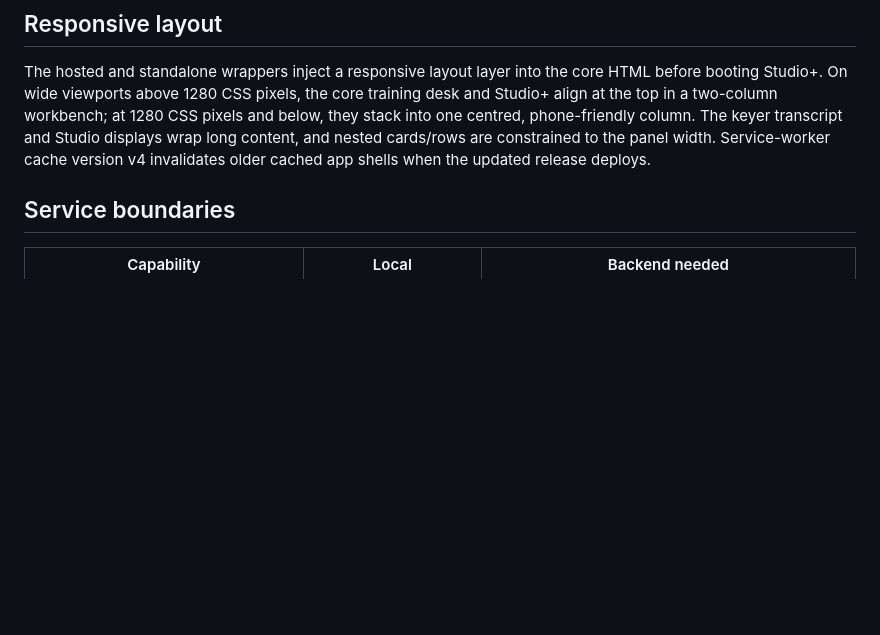
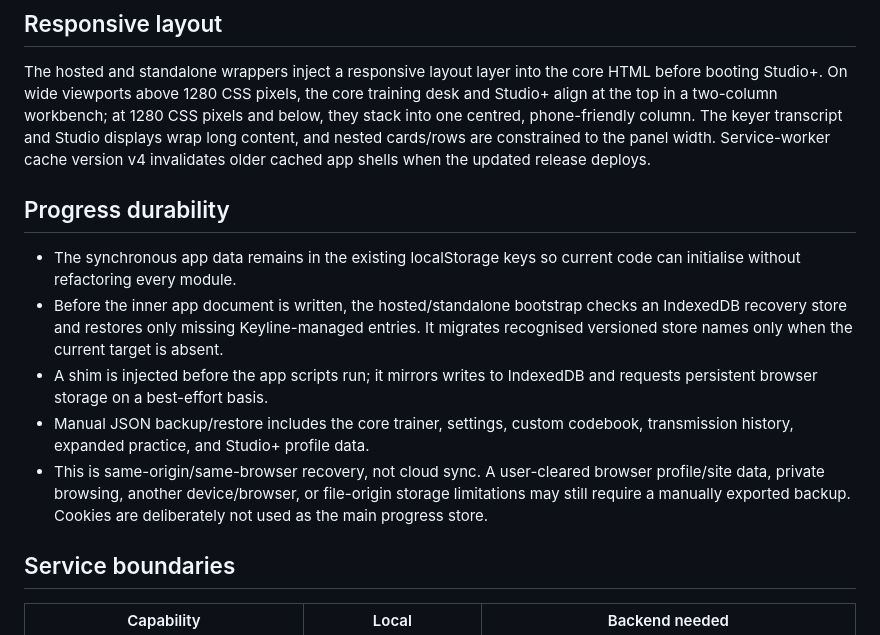
Before and after one commit to neilbruce/VU3EFZ-Ham, a Markdown page: keyline/docs/ARCHITECTURE.md, the part around the change. Drawn GitHub-style; blank space fills up the shorter version.

Commit message:
Document durable browser-storage recovery and portability

```diff
--- a/keyline/docs/ARCHITECTURE.md
+++ b/keyline/docs/ARCHITECTURE.md
@@ -12,6 +12,14 @@
 ## Responsive layout
 
 The hosted and standalone wrappers inject a responsive layout layer into the core HTML before booting Studio+. On wide viewports above 1280 CSS pixels, the core training desk and Studio+ align at the top in a two-column workbench; at 1280 CSS pixels and below, they stack into one centred, phone-friendly column. The keyer transcript and Studio displays wrap long content, and nested cards/rows are constrained to the panel width. Service-worker cache version v4 invalidates older cached app shells when the updated release deploys.
+
+## Progress durability
+
+- The synchronous app data remains in the existing localStorage keys so current code can initialise without refactoring every module.
+- Before the inner app document is written, the hosted/standalone bootstrap checks an IndexedDB recovery store and restores only missing Keyline-managed entries. It migrates recognised versioned store names only when the current target is absent.
+- A shim is injected before the app scripts run; it mirrors writes to IndexedDB and requests persistent browser storage on a best-effort basis.
+- Manual JSON backup/restore includes the core trainer, settings, custom codebook, transmission history, expanded practice, and Studio+ profile data.
+- This is same-origin/same-browser recovery, not cloud sync. A user-cleared browser profile/site data, private browsing, another device/browser, or file-origin storage limitations may still require a manually exported backup. Cookies are deliberately not used as the main progress store.
 
 ## Service boundaries
 
```
